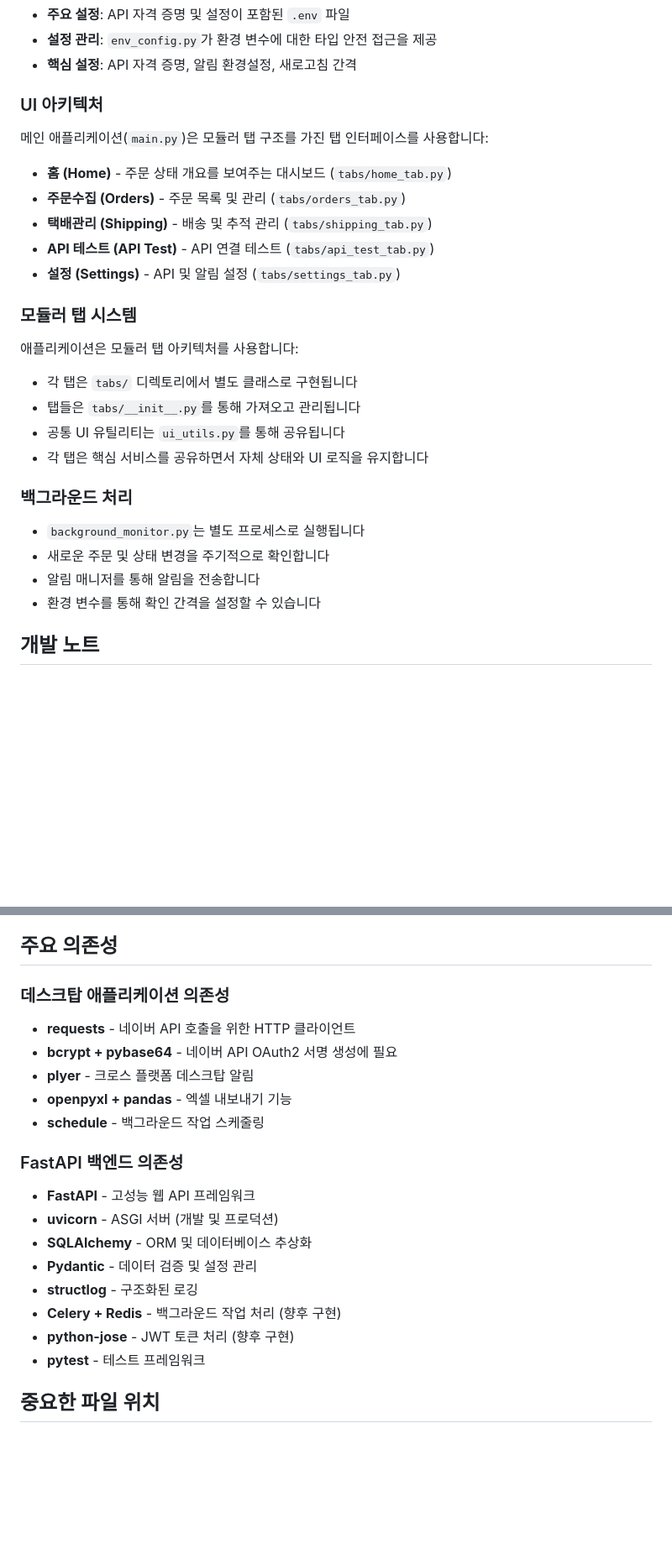
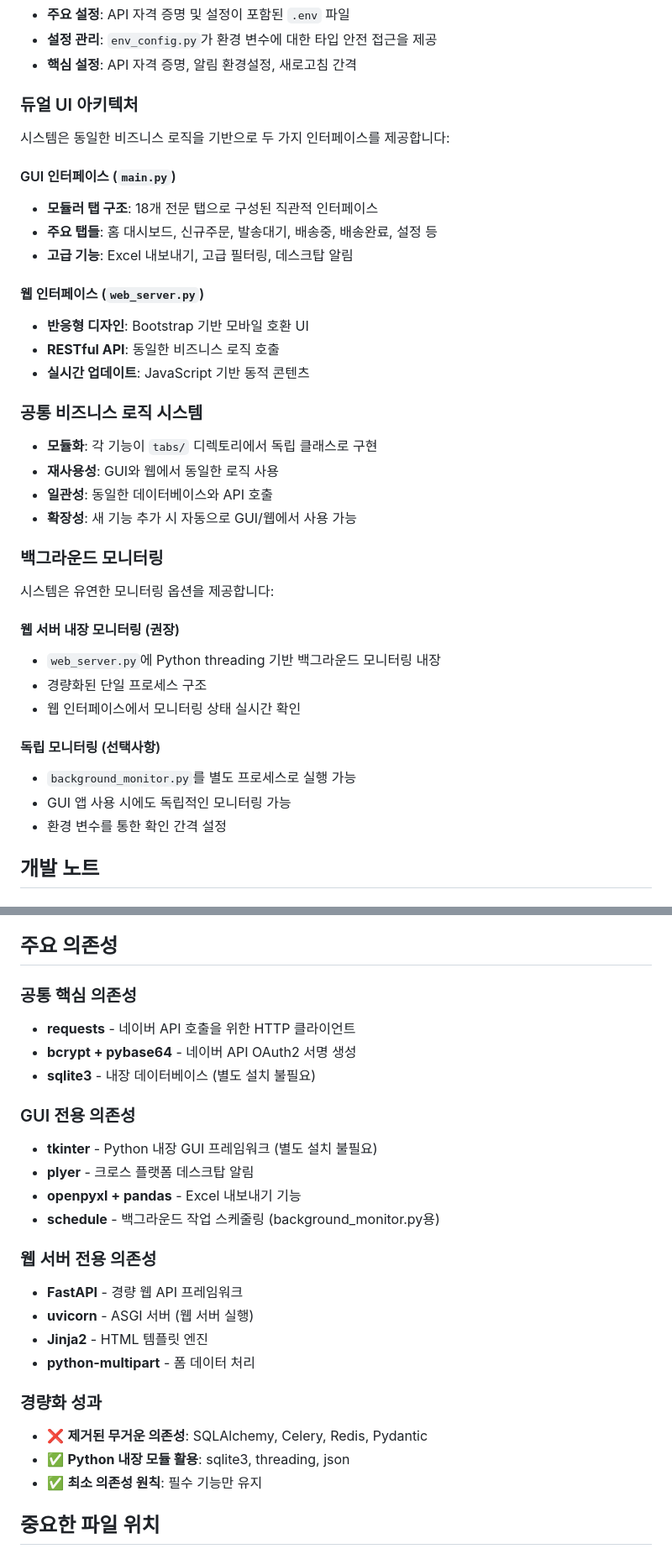
Before and after one commit to HyunjoonKwak/withus_manager, a Markdown page: CLAUDE.md, 2 parts joined by grey strips. Shown at 84% size. GitHub-like rendering; blank space fills up the shorter version.

```diff
--- a/CLAUDE.md
+++ b/CLAUDE.md
@@ -96,29 +94,40 @@ sqlite3 orders.db
 - **설정 관리**: `env_config.py`가 환경 변수에 대한 타입 안전 접근을 제공
 - **핵심 설정**: API 자격 증명, 알림 환경설정, 새로고침 간격
 
-### UI 아키텍처
+### 듀얼 UI 아키텍처
 
-메인 애플리케이션(`main.py`)은 모듈러 탭 구조를 가진 탭 인터페이스를 사용합니다:
-- **홈 (Home)** - 주문 상태 개요를 보여주는 대시보드 (`tabs/home_tab.py`)
-- **주문수집 (Orders)** - 주문 목록 및 관리 (`tabs/orders_tab.py`)
-- **택배관리 (Shipping)** - 배송 및 추적 관리 (`tabs/shipping_tab.py`)
-- **API 테스트 (API Test)** - API 연결 테스트 (`tabs/api_test_tab.py`)
-- **설정 (Settings)** - API 및 알림 설정 (`tabs/settings_tab.py`)
+시스템은 동일한 비즈니스 로직을 기반으로 두 가지 인터페이스를 제공합니다:
 
-### 모듈러 탭 시스템
+#### GUI 인터페이스 (`main.py`)
+- **모듈러 탭 구조**: 18개 전문 탭으로 구성된 직관적 인터페이스
+- **주요 탭들**: 홈 대시보드, 신규주문, 발송대기, 배송중, 배송완료, 설정 등
+- **고급 기능**: Excel 내보내기, 고급 필터링, 데스크탑 알림
 
-애플리케이션은 모듈러 탭 아키텍처를 사용합니다:
-- 각 탭은 `tabs/` 디렉토리에서 별도 클래스로 구현됩니다
-- 탭들은 `tabs/__init__.py`를 통해 가져오고 관리됩니다
-- 공통 UI 유틸리티는 `ui_utils.py`를 통해 공유됩니다
-- 각 탭은 핵심 서비스를 공유하면서 자체 상태와 UI 로직을 유지합니다
+#### 웹 인터페이스 (`web_server.py`)
+- **반응형 디자인**: Bootstrap 기반 모바일 호환 UI
+- **RESTful API**: 동일한 비즈니스 로직 호출
+- **실시간 업데이트**: JavaScript 기반 동적 콘텐츠
 
-### 백그라운드 처리
+### 공통 비즈니스 로직 시스템
 
-- `background_monitor.py`는 별도 프로세스로 실행됩니다
-- 새로운 주문 및 상태 변경을 주기적으로 확인합니다
-- 알림 매니저를 통해 알림을 전송합니다
-- 환경 변수를 통해 확인 간격을 설정할 수 있습니다
+- **모듈화**: 각 기능이 `tabs/` 디렉토리에서 독립 클래스로 구현
+- **재사용성**: GUI와 웹에서 동일한 로직 사용
+- **일관성**: 동일한 데이터베이스와 API 호출
+- **확장성**: 새 기능 추가 시 자동으로 GUI/웹에서 사용 가능
+
+### 백그라운드 모니터링
+
+시스템은 유연한 모니터링 옵션을 제공합니다:
+
+#### 웹 서버 내장 모니터링 (권장)
+- `web_server.py`에 Python threading 기반 백그라운드 모니터링 내장
+- 경량화된 단일 프로세스 구조
+- 웹 인터페이스에서 모니터링 상태 실시간 확인
+
+#### 독립 모니터링 (선택사항)
+- `background_monitor.py`를 별도 프로세스로 실행 가능
+- GUI 앱 사용 시에도 독립적인 모니터링 가능
+- 환경 변수를 통한 확인 간격 설정
 
 ## 개발 노트
 
@@ -136,22 +145,27 @@ sqlite3 orders.db
 
 ## 주요 의존성
 
-### 데스크탑 애플리케이션 의존성
+### 공통 핵심 의존성
 - **requests** - 네이버 API 호출을 위한 HTTP 클라이언트
-- **bcrypt + pybase64** - 네이버 API OAuth2 서명 생성에 필요
+- **bcrypt + pybase64** - 네이버 API OAuth2 서명 생성
+- **sqlite3** - 내장 데이터베이스 (별도 설치 불필요)
+
+### GUI 전용 의존성
+- **tkinter** - Python 내장 GUI 프레임워크 (별도 설치 불필요)
 - **plyer** - 크로스 플랫폼 데스크탑 알림
-- **openpyxl + pandas** - 엑셀 내보내기 기능
-- **schedule** - 백그라운드 작업 스케줄링
+- **openpyxl + pandas** - Excel 내보내기 기능
+- **schedule** - 백그라운드 작업 스케줄링 (background_monitor.py용)
 
-### FastAPI 백엔드 의존성
-- **FastAPI** - 고성능 웹 API 프레임워크
-- **uvicorn** - ASGI 서버 (개발 및 프로덕션)
-- **SQLAlchemy** - ORM 및 데이터베이스 추상화
-- **Pydantic** - 데이터 검증 및 설정 관리
-- **structlog** - 구조화된 로깅
-- **Celery + Redis** - 백그라운드 작업 처리 (향후 구현)
-- **python-jose** - JWT 토큰 처리 (향후 구현)
-- **pytest** - 테스트 프레임워크
+### 웹 서버 전용 의존성
+- **FastAPI** - 경량 웹 API 프레임워크
+- **uvicorn** - ASGI 서버 (웹 서버 실행)
+- **Jinja2** - HTML 템플릿 엔진
+- **python-multipart** - 폼 데이터 처리
+
+### 경량화 성과
+- ❌ **제거된 무거운 의존성**: SQLAlchemy, Celery, Redis, Pydantic
+- ✅ **Python 내장 모듈 활용**: sqlite3, threading, json
+- ✅ **최소 의존성 원칙**: 필수 기능만 유지
 
 ## 중요한 파일 위치
 
```
Also changed, not shown: other parts of CLAUDE.md (+19 -21 lines), README.md (+18 -15 lines).
